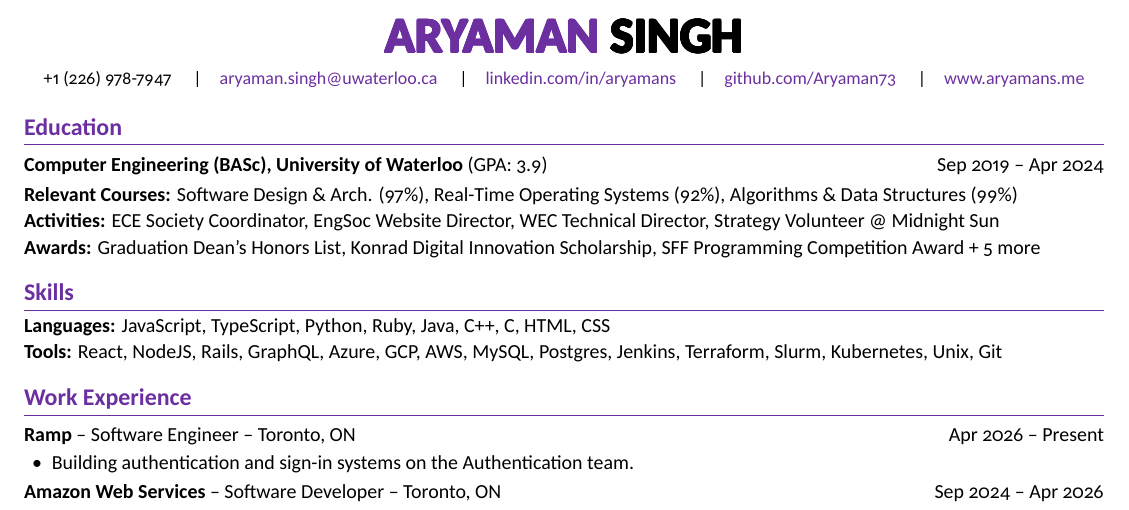
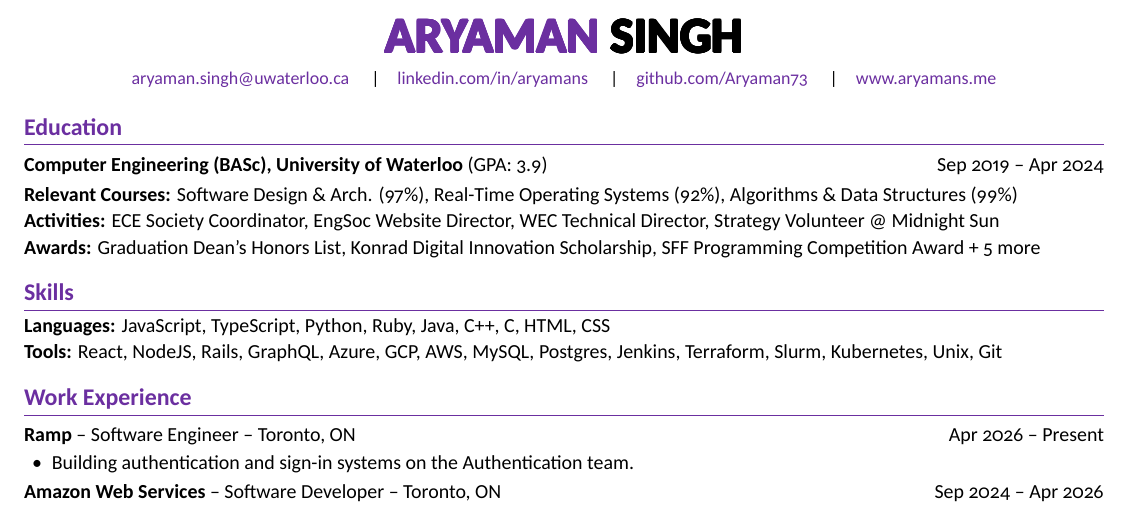
Before and after one commit to Aryaman73/aryaman73.github.io, a LaTeX CV (resume/resume.tex): part of the page, cut so that both start at the same text. The pictures show the PDF file resume/resume.pdf that the author committed with the source.

Commit message:
Resume: remove phone number from header
Co-Authored-By: Claude Opus 4.8 <noreply@anthropic.com>

```diff
--- a/resume/resume.tex
+++ b/resume/resume.tex
@@ -52,7 +52,6 @@
 \begin{center}
   {\Huge\bfseries \textcolor{accent}{\contour{accent}{ARYAMAN}} \contour{black}{SINGH}}\\[4pt]
   \small
-  +1 (226) 978-7947 \quad\textbar\quad
   \href{mailto:aryaman.singh@uwaterloo.ca}{aryaman.singh@uwaterloo.ca} \quad\textbar\quad
   \href{https://linkedin.com/in/aryamans}{linkedin.com/in/aryamans} \quad\textbar\quad
   \href{https://github.com/Aryaman73}{github.com/Aryaman73} \quad\textbar\quad
```
Also changed, not shown: resume/resume.pdf.
